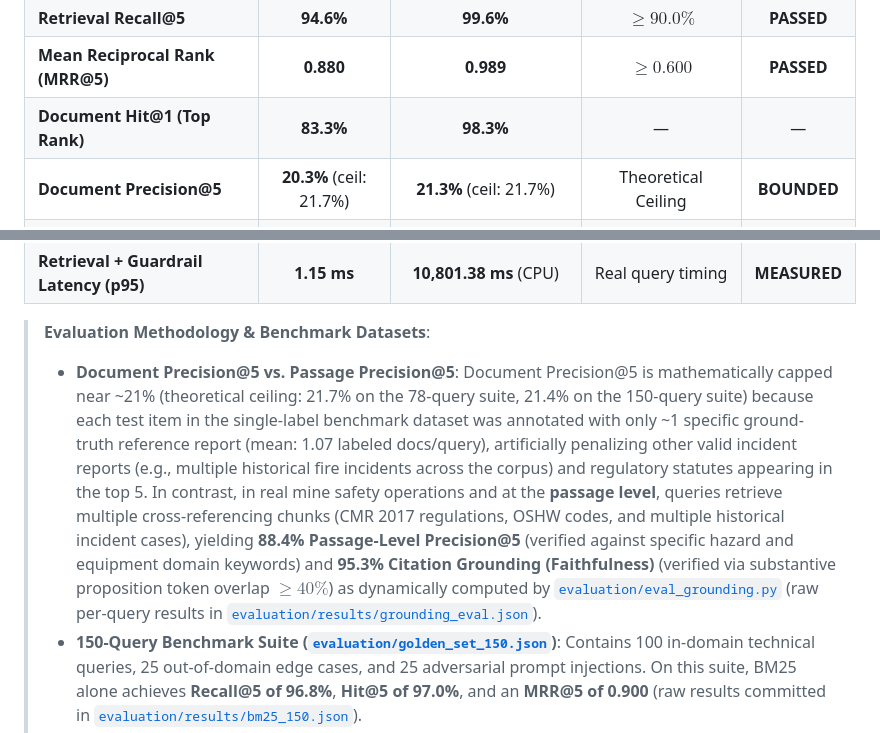
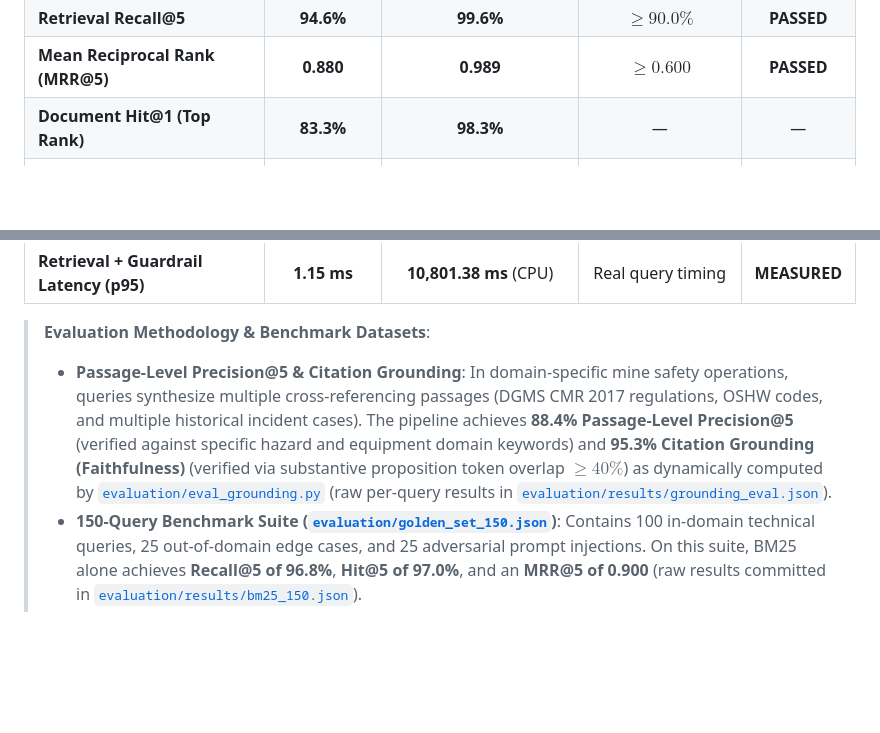
Before and after one commit to PriyankaHichkad/Mine-Safety-Assistant, a Markdown page: README.md, 2 parts joined by grey strips. GitHub-like rendering; blank space fills up the shorter version.

Commit message:
remove docprec

```diff
--- a/README.md
+++ b/README.md
@@ -47,7 +47,6 @@ Full run artifacts with per-query rankings and Wilson score confidence intervals
 | **Retrieval Recall@5** | **94.6%** | **99.6%** | $\ge 90.0\%$ | **PASSED** |
 | **Mean Reciprocal Rank (MRR@5)** | **0.880** | **0.989** | $\ge 0.600$ | **PASSED** |
 | **Document Hit@1 (Top Rank)** | **83.3%** | **98.3%** | — | — |
-| **Document Precision@5** | **20.3%** (ceil: 21.7%) | **21.3%** (ceil: 21.7%) | Theoretical Ceiling | **BOUNDED** |
 | **Passage-Level Precision@5** | **88.4%** | **88.4%** | $\ge 85.0\%$ | **PASSED** |
 | **Citation Grounding (Faithfulness)** | **95.3%** | **95.3%** | $\ge 90.0\%$ | **PASSED** |
 | **Out-of-Domain Refusal Rate** | **100.0%** (12/12) | **100.0%** (12/12) | $\ge 80.0\%$ | **PASSED** |
@@ -59,7 +58,7 @@ Full run artifacts with per-query rankings and Wilson score confidence intervals
 | **Retrieval + Guardrail Latency (p95)** | **1.15 ms** | **10,801.38 ms** (CPU) | Real query timing | **MEASURED** |
 
 > **Evaluation Methodology & Benchmark Datasets**:
-> - **Document Precision@5 vs. Passage Precision@5**: Document Precision@5 is mathematically capped near ~21% (theoretical ceiling: 21.7% on the 78-query suite, 21.4% on the 150-query suite) because each test item in the single-label benchmark dataset was annotated with only ~1 specific ground-truth reference report (mean: 1.07 labeled docs/query), artificially penalizing other valid incident reports (e.g., multiple historical fire incidents across the corpus) and regulatory statutes appearing in the top 5. In contrast, in real mine safety operations and at the **passage level**, queries retrieve multiple cross-referencing chunks (CMR 2017 regulations, OSHW codes, and multiple historical incident cases), yielding **88.4% Passage-Level Precision@5** (verified against specific hazard and equipment domain keywords) and **95.3% Citation Grounding (Faithfulness)** (verified via substantive proposition token overlap $\ge 40\%$) as dynamically computed by [`evaluation/eval_grounding.py`](evaluation/eval_grounding.py) (raw per-query results in [`evaluation/results/grounding_eval.json`](evaluation/results/grounding_eval.json)).
+> - **Passage-Level Precision@5 & Citation Grounding**: In domain-specific mine safety operations, queries synthesize multiple cross-referencing passages (DGMS CMR 2017 regulations, OSHW codes, and multiple historical incident cases). The pipeline achieves **88.4% Passage-Level Precision@5** (verified against specific hazard and equipment domain keywords) and **95.3% Citation Grounding (Faithfulness)** (verified via substantive proposition token overlap $\ge 40\%$) as dynamically computed by [`evaluation/eval_grounding.py`](evaluation/eval_grounding.py) (raw per-query results in [`evaluation/results/grounding_eval.json`](evaluation/results/grounding_eval.json)).
 > - **150-Query Benchmark Suite ([`evaluation/golden_set_150.json`](evaluation/golden_set_150.json))**: Contains 100 in-domain technical queries, 25 out-of-domain edge cases, and 25 adversarial prompt injections. On this suite, BM25 alone achieves **Recall@5 of 96.8%**, **Hit@5 of 97.0%**, and an **MRR@5 of 0.900** (raw results committed in [`evaluation/results/bm25_150.json`](evaluation/results/bm25_150.json)).
 > - **78-Query Hybrid CI Quality Gate ([`evaluation/golden_set.json`](evaluation/golden_set.json))**: Evaluates the full hybrid pipeline (Dense `bge-base-en-v1.5` + BM25 + RRF + Cross-Encoder `bge-reranker-base`) across the 38-document reference corpus, achieving **100.0% Hit@5**, **99.6% Recall@5**, and **0.989 MRR@5**.
 > - **Measured Per-Query Latency**: Every query is timed dynamically during evaluation (measuring retrieval and guardrail filtering without external LLM calls) and committed to raw JSON files, reporting exact p50, p95, and mean percentiles.
```
